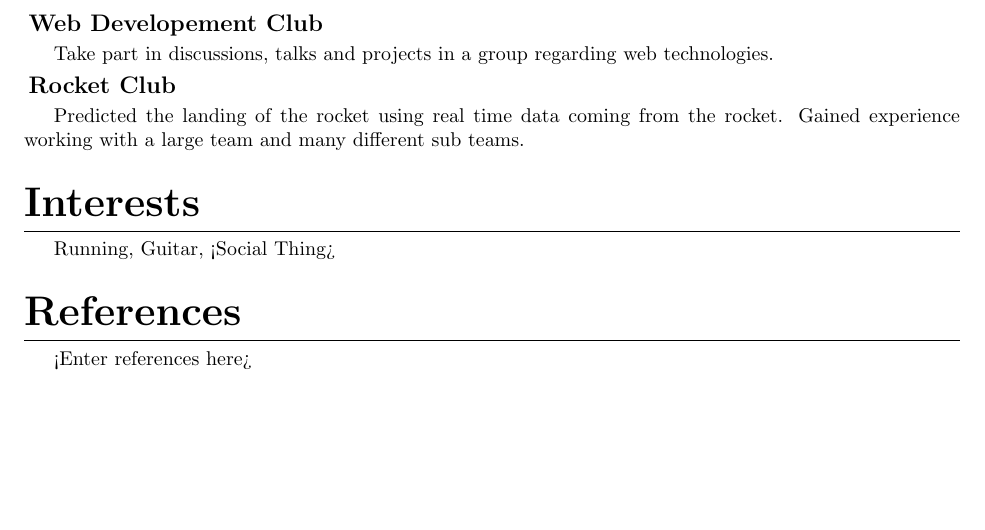
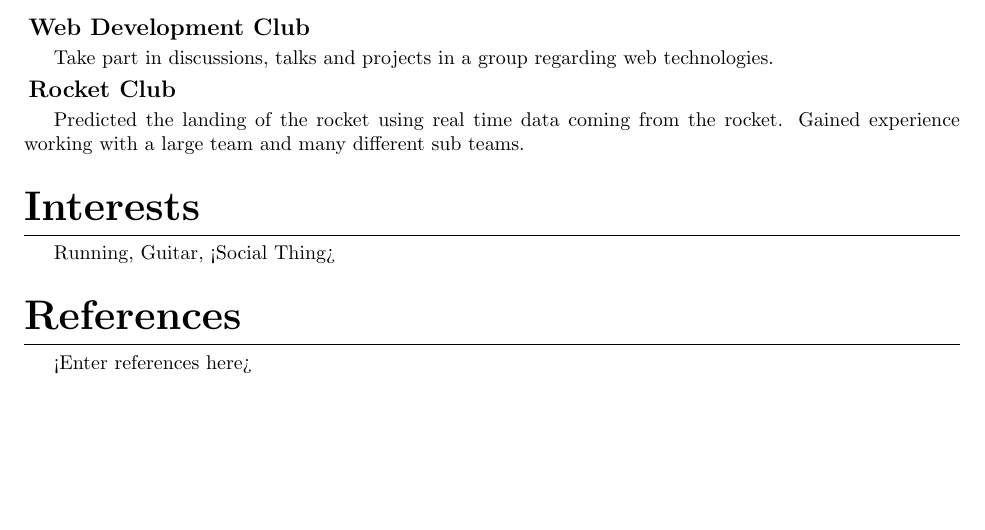
Before and after one commit to McRaeAlex/Resume, a LaTeX CV (Resume.tex): part of page 2 of 2, cut so that both start at the same text. Compiled offline with pdfLaTeX.

Commit message:
fixed spelling

```diff
--- a/Resume.tex
+++ b/Resume.tex
@@ -125,7 +125,7 @@ a version of the game snake.
 Participated in global coding competition facing various coding challenges
 leading up to Christmas.
 
-\subsection{Web Developement Club}
+\subsection{Web Development Club}
 
 Take part in discussions, talks and projects in a group regarding web
 technologies.
```
Also changed, not shown: Resume.pdf.
